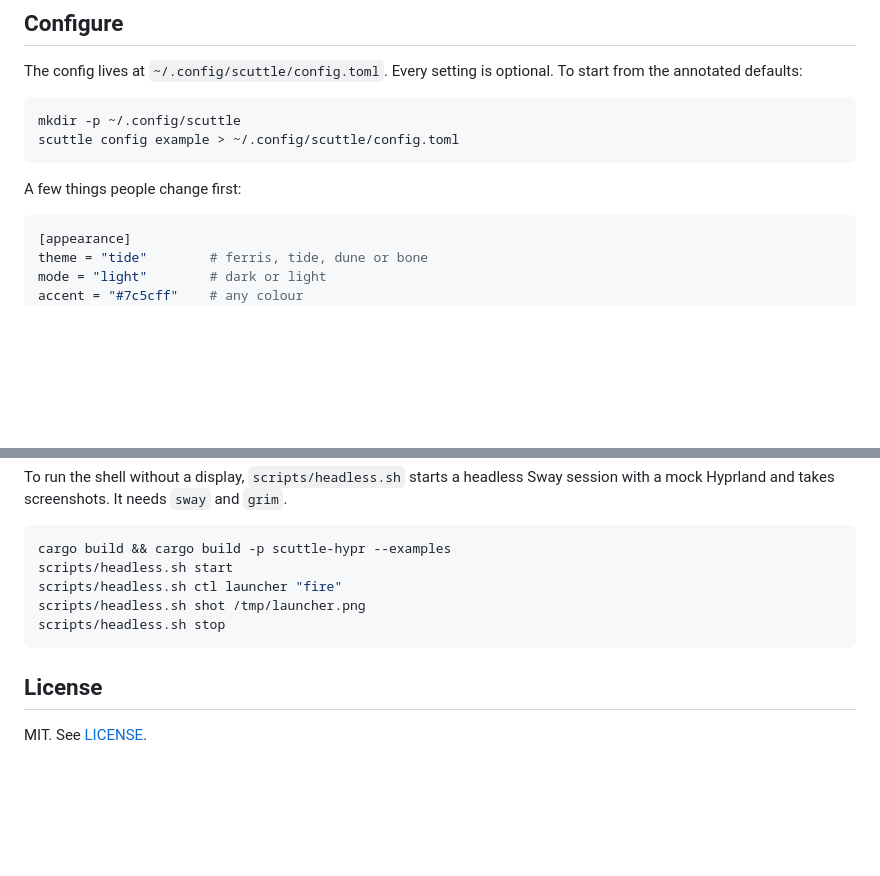
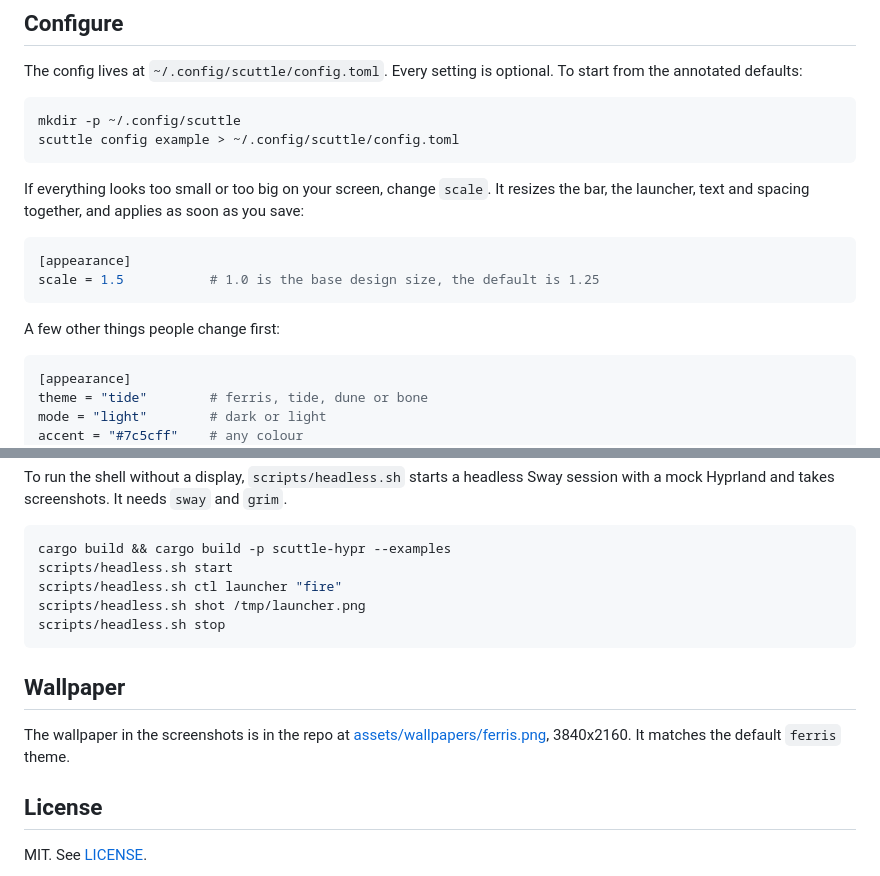
Before and after one commit to Squandit/scuttle, a Markdown page: README.md, 2 parts joined by grey strips. Drawn GitHub-style; blank space fills up the shorter version.

````diff
--- a/README.md
+++ b/README.md
@@ -158,7 +158,14 @@ mkdir -p ~/.config/scuttle
 scuttle config example > ~/.config/scuttle/config.toml
 ```
 
-A few things people change first:
+If everything looks too small or too big on your screen, change `scale`. It resizes the bar, the launcher, text and spacing together, and applies as soon as you save:
+
+```toml
+[appearance]
+scale = 1.5           # 1.0 is the base design size, the default is 1.25
+```
+
+A few other things people change first:
 
 ```toml
 [appearance]
@@ -213,6 +220,10 @@ scripts/headless.sh shot /tmp/launcher.png
 scripts/headless.sh stop
 ```
 
+## Wallpaper
+
+The wallpaper in the screenshots is in the repo at [assets/wallpapers/ferris.png](assets/wallpapers/ferris.png), 3840x2160. It matches the default `ferris` theme.
+
 ## License
 
 MIT. See [LICENSE](LICENSE).
````
Also changed, not shown: assets/wallpapers/ferris.png (added), 15 other files.
